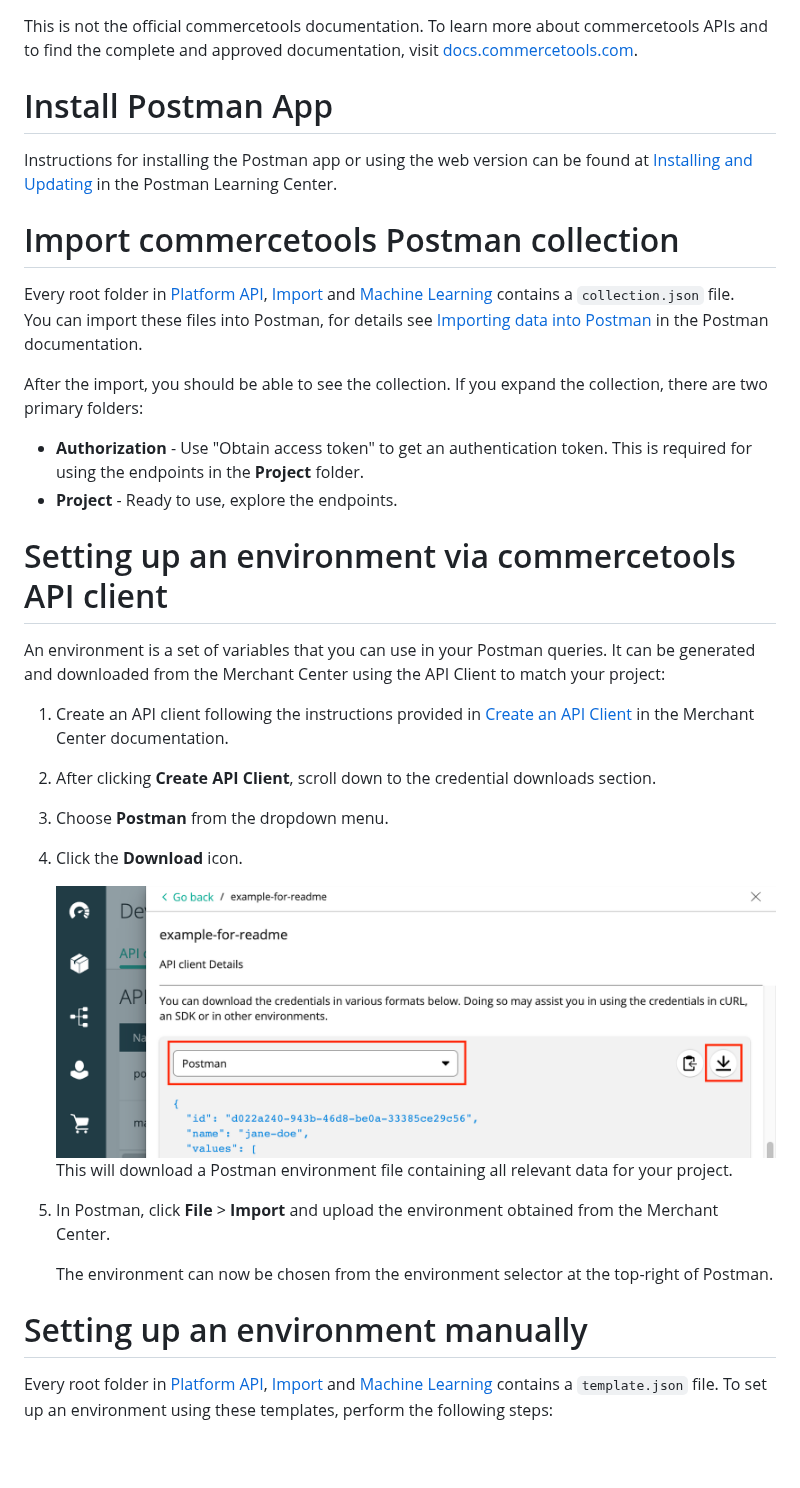
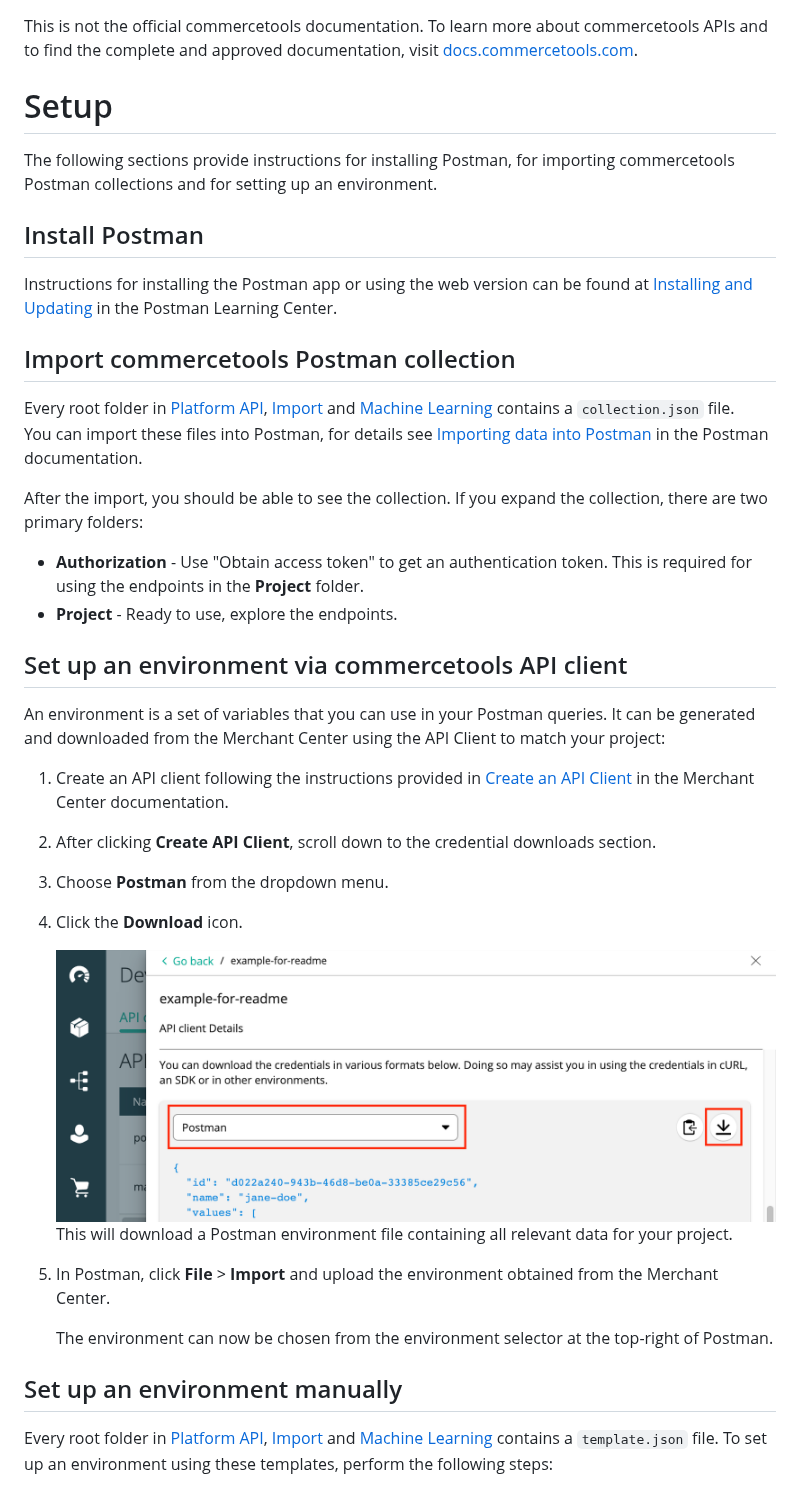
Before and after one commit to commercetools/commercetools-postman-collection, a Markdown page: GettingStarted.md, the part around the change. Rendered like a GitHub page; blank space fills up the shorter version.

Commit message:
moved image, adjusted headlines

```diff
--- a/GettingStarted.md
+++ b/GettingStarted.md
@@ -12,11 +12,15 @@ This guide describes how to import collections into Postman and how to set up th
 This is not the official commercetools documentation.
 To learn more about commercetools APIs and to find the complete and approved documentation, visit [docs.commercetools.com](http://docs.commercetools.com/).
 
-# Install Postman App
+# Setup
+
+The following sections provide instructions for installing Postman, for importing commercetools Postman collections and for setting up an environment.
+
+## Install Postman
 
 Instructions for installing the Postman app or using the web version can be found at [Installing and Updating](https://learning.postman.com/docs/getting-started/installation-and-updates/) in the Postman Learning Center.
 
-# Import commercetools Postman collection
+## Import commercetools Postman collection
 
 Every root folder in [Platform API](api/), [Import](import/) and [Machine Learning](ml/) contains a `collection.json` file.
 You can import these files into Postman, for details see [Importing data into Postman](https://learning.postman.com/docs/getting-started/importing-and-exporting-data/#importing-data-into-postman) in the Postman documentation.
@@ -26,7 +30,7 @@ After the import, you should be able to see the collection. If you expand the co
 - **Authorization** - Use "Obtain access token" to get an authentication token. This is required for using the endpoints in the **Project** folder.
 - **Project** - Ready to use, explore the endpoints.
 
-# Setting up an environment via commercetools API client
+## Set up an environment via commercetools API client
 
 An environment is a set of variables that you can use in your Postman queries. It can be generated and downloaded from the Merchant Center using the API Client to match your project:
 
@@ -35,14 +39,14 @@ An environment is a set of variables that you can use in your Postman queries. I
 1. Choose **Postman** from the dropdown menu.
 1. Click the **Download** icon.
 
-   ![image](postman-environment-download.png)
+   ![image](/src/images/postman-environment-download.png)
    This will download a Postman environment file containing all relevant data for your project.
 
 1. In Postman, click **File** > **Import** and upload the environment obtained from the Merchant Center.
 
    The environment can now be chosen from the environment selector at the top-right of Postman.
 
-# Setting up an environment manually
+## Set up an environment manually
 
 Every root folder in [Platform API](api/), [Import](import/) and [Machine Learning](ml/) contains a `template.json` file.
 To set up an environment using these templates, perform the following steps:
```
Also changed, not shown: src/images/postman-environment-download.png (renamed from postman-environment-download.png).
